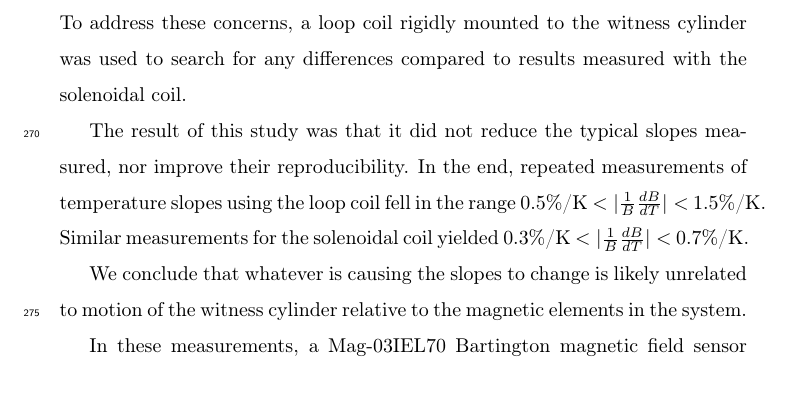
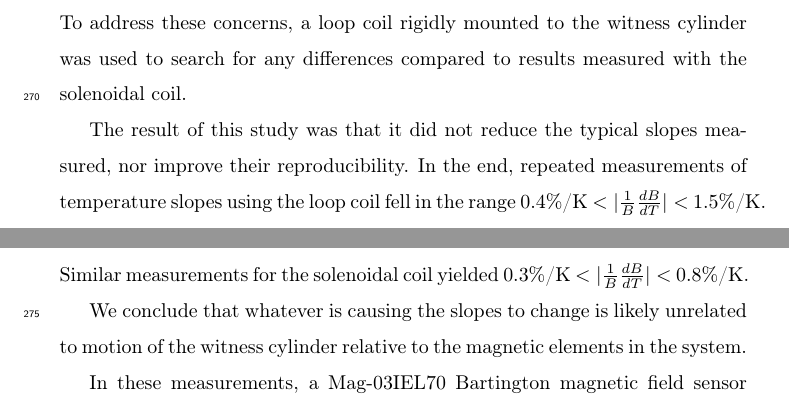
Before and after one commit to jmartin1454/delta-mu, a LaTeX paper (delta-mu.tex, which reads axial.tex): part of page 12 of 20 before the commit and two parts of pages 12 and 13 of 21 after it, the two joined at a grey line, cut so that both start at the same text. Compiled offline with pdfLaTeX.

```diff
--- a/axial.tex
+++ b/axial.tex
@@ -344,14 +344,14 @@
 measured, nor improve their reproducibility.  In the end, repeated
 measurements of temperature slopes using the loop coil fell in the
 range
-0.5\%/K~$<\vert\frac{1}{B}\frac{dB}{dT}\vert<$~1.5\%/K.
+0.4\%/K~$<\vert\frac{1}{B}\frac{dB}{dT}\vert<$~1.5\%/K.
 % 0.5 is from Page 15 of Taraneh's summary.
+% 0.4 is seen on Page 34 of Taraneh's logbook, Volume 1, Aug 2014-Dec 2015.
 % 1.5 is from the Figure showed in the paper (page 14 of Taraneh's summary).
 Similar measurements for the solenoidal coil yielded
-0.3\%/K~$<\vert\frac{1}{B}\frac{dB}{dT}\vert<$~0.7\%/K.
+0.3\%/K~$<\vert\frac{1}{B}\frac{dB}{dT}\vert<$~0.8\%/K.
 % 0.3 is from Page 30 of Taraneh's summary
-%
-% Jeff was here.
+% 0.75 is from Page 34 of Taraneh's logbook, Volume 1, Aug 2014-Dec 2015.
 
 
 We conclude that whatever is causing the slopes to change is likely
```
Also changed, not shown: delta-mu.tex (+27 -5 lines).
